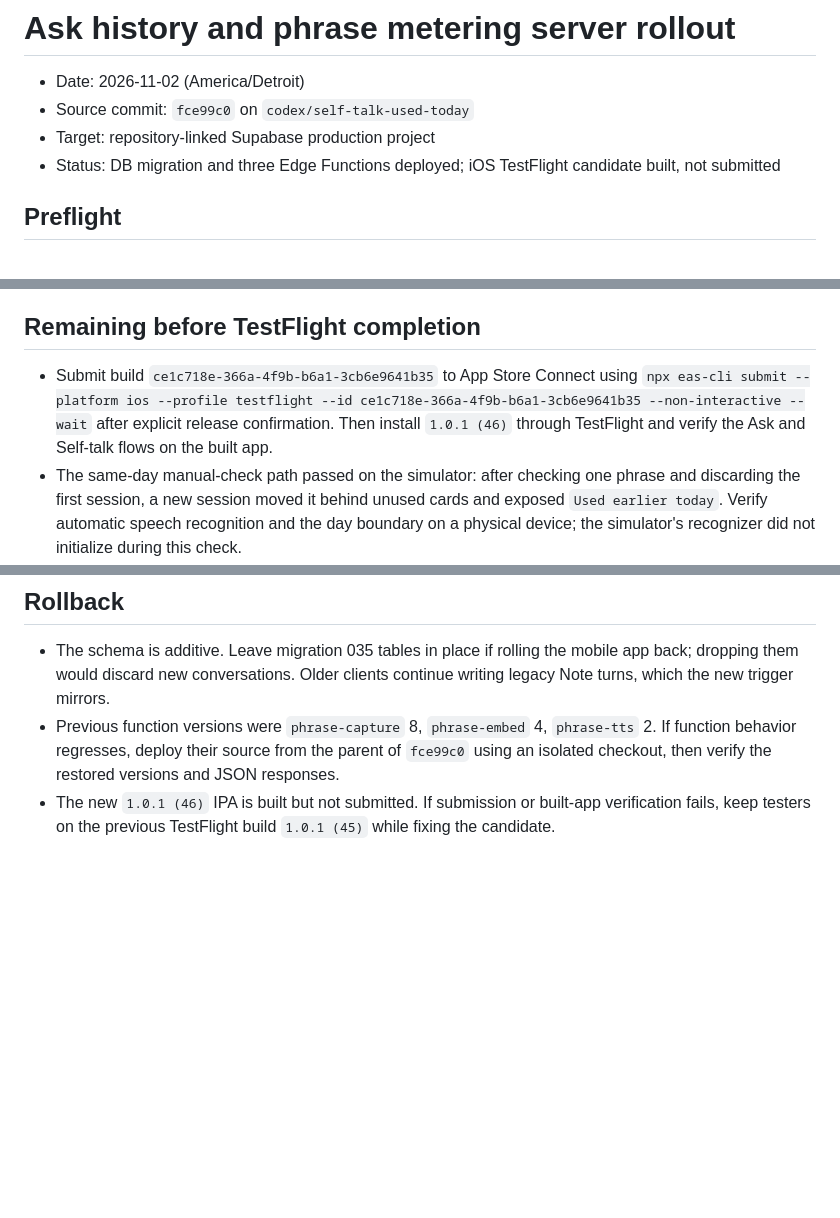
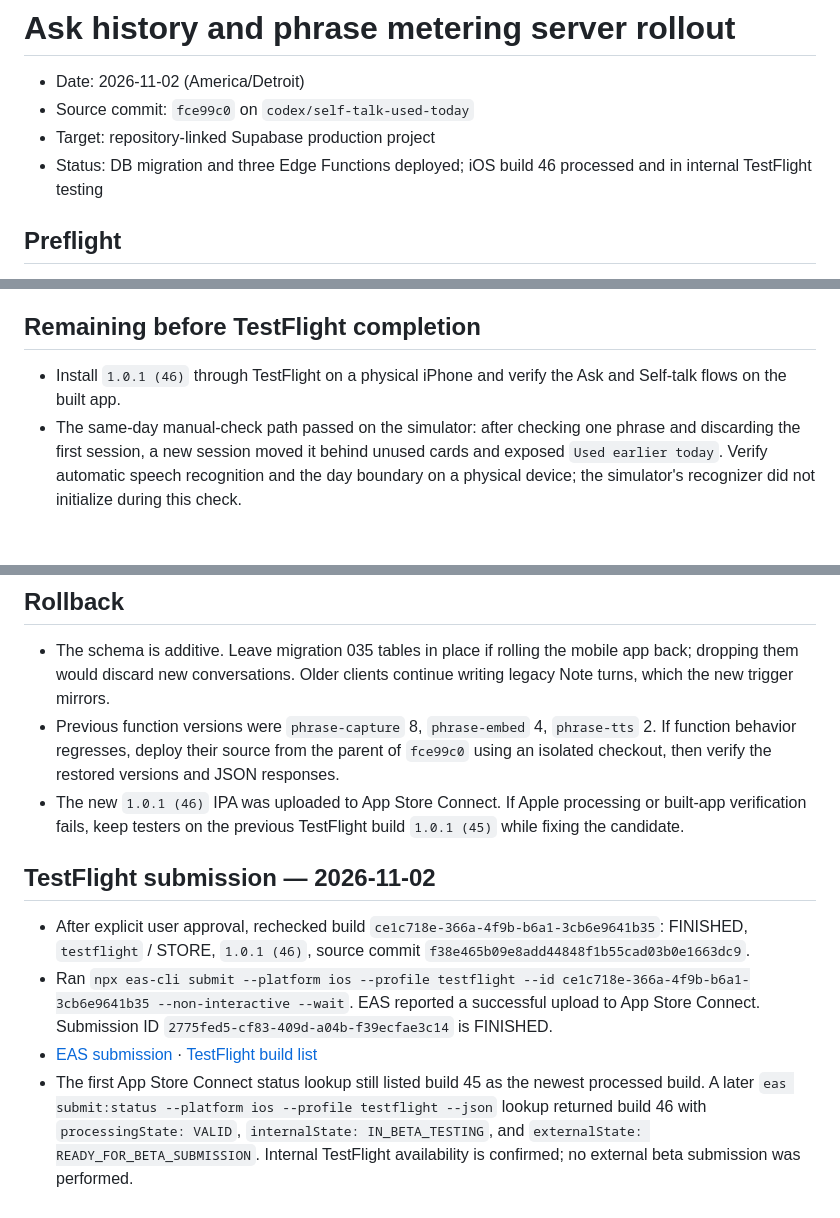
Before and after one commit to sumin6475/shadowing-plus, a Markdown page: .agents/deploys/2026-11-02-ask-history-phrase-metering-server.md, 3 parts joined by grey strips. Drawn GitHub-style; blank space fills up the shorter version.

Commit message:
docs(release): record processed TestFlight build 46
Apple accepted the approved binary and App Store Connect now marks build 46 valid and available for internal beta testing. Keep the physical-device verification and external beta state explicit in the release record.

```diff
--- a/.agents/deploys/2026-11-02-ask-history-phrase-metering-server.md
+++ b/.agents/deploys/2026-11-02-ask-history-phrase-metering-server.md
@@ -3,7 +3,7 @@
 - Date: 2026-11-02 (America/Detroit)
 - Source commit: `fce99c0` on `codex/self-talk-used-today`
 - Target: repository-linked Supabase production project
-- Status: DB migration and three Edge Functions deployed; iOS TestFlight candidate built, not submitted
+- Status: DB migration and three Edge Functions deployed; iOS build 46 processed and in internal TestFlight testing
 
 ## Preflight
 
@@ -38,7 +38,7 @@
 
 ## Remaining before TestFlight completion
 
-- Submit build `ce1c718e-366a-4f9b-b6a1-3cb6e9641b35` to App Store Connect using `npx eas-cli submit --platform ios --profile testflight --id ce1c718e-366a-4f9b-b6a1-3cb6e9641b35 --non-interactive --wait` after explicit release confirmation. Then install `1.0.1 (46)` through TestFlight and verify the Ask and Self-talk flows on the built app.
+- Install `1.0.1 (46)` through TestFlight on a physical iPhone and verify the Ask and Self-talk flows on the built app.
 - The same-day manual-check path passed on the simulator: after checking one phrase and discarding the first session, a new session moved it behind unused cards and exposed `Used earlier today`. Verify automatic speech recognition and the day boundary on a physical device; the simulator's recognizer did not initialize during this check.
 - If two dedicated test accounts become available, run `npm run verify:rls` for cross-account read, update, delete, and owner-spoofing checks.
 
@@ -46,4 +46,11 @@
 
 - The schema is additive. Leave migration 035 tables in place if rolling the mobile app back; dropping them would discard new conversations. Older clients continue writing legacy Note turns, which the new trigger mirrors.
 - Previous function versions were `phrase-capture` 8, `phrase-embed` 4, `phrase-tts` 2. If function behavior regresses, deploy their source from the parent of `fce99c0` using an isolated checkout, then verify the restored versions and JSON responses.
-- The new `1.0.1 (46)` IPA is built but not submitted. If submission or built-app verification fails, keep testers on the previous TestFlight build `1.0.1 (45)` while fixing the candidate.
+- The new `1.0.1 (46)` IPA was uploaded to App Store Connect. If Apple processing or built-app verification fails, keep testers on the previous TestFlight build `1.0.1 (45)` while fixing the candidate.
+
+## TestFlight submission — 2026-11-02
+
+- After explicit user approval, rechecked build `ce1c718e-366a-4f9b-b6a1-3cb6e9641b35`: FINISHED, `testflight` / STORE, `1.0.1 (46)`, source commit `f38e465b09e8add44848f1b55cad03b0e1663dc9`.
+- Ran `npx eas-cli submit --platform ios --profile testflight --id ce1c718e-366a-4f9b-b6a1-3cb6e9641b35 --non-interactive --wait`. EAS reported a successful upload to App Store Connect. Submission ID `2775fed5-cf83-409d-a04b-f39ecfae3c14` is FINISHED.
+- [EAS submission](https://expo.dev/accounts/suminkiim/projects/shadowing-plus-mobile/submissions/2775fed5-cf83-409d-a04b-f39ecfae3c14) · [TestFlight build list](https://appstoreconnect.apple.com/apps/6799375053/testflight/ios)
+- The first App Store Connect status lookup still listed build 45 as the newest processed build. A later `eas submit:status --platform ios --profile testflight --json` lookup returned build 46 with `processingState: VALID`, `internalState: IN_BETA_TESTING`, and `externalState: READY_FOR_BETA_SUBMISSION`. Internal TestFlight availability is confirmed; no external beta submission was performed.
```
Also changed, not shown: docs/reports/2026-11-02-testflight-release-readiness.md (+6 -0 lines).
